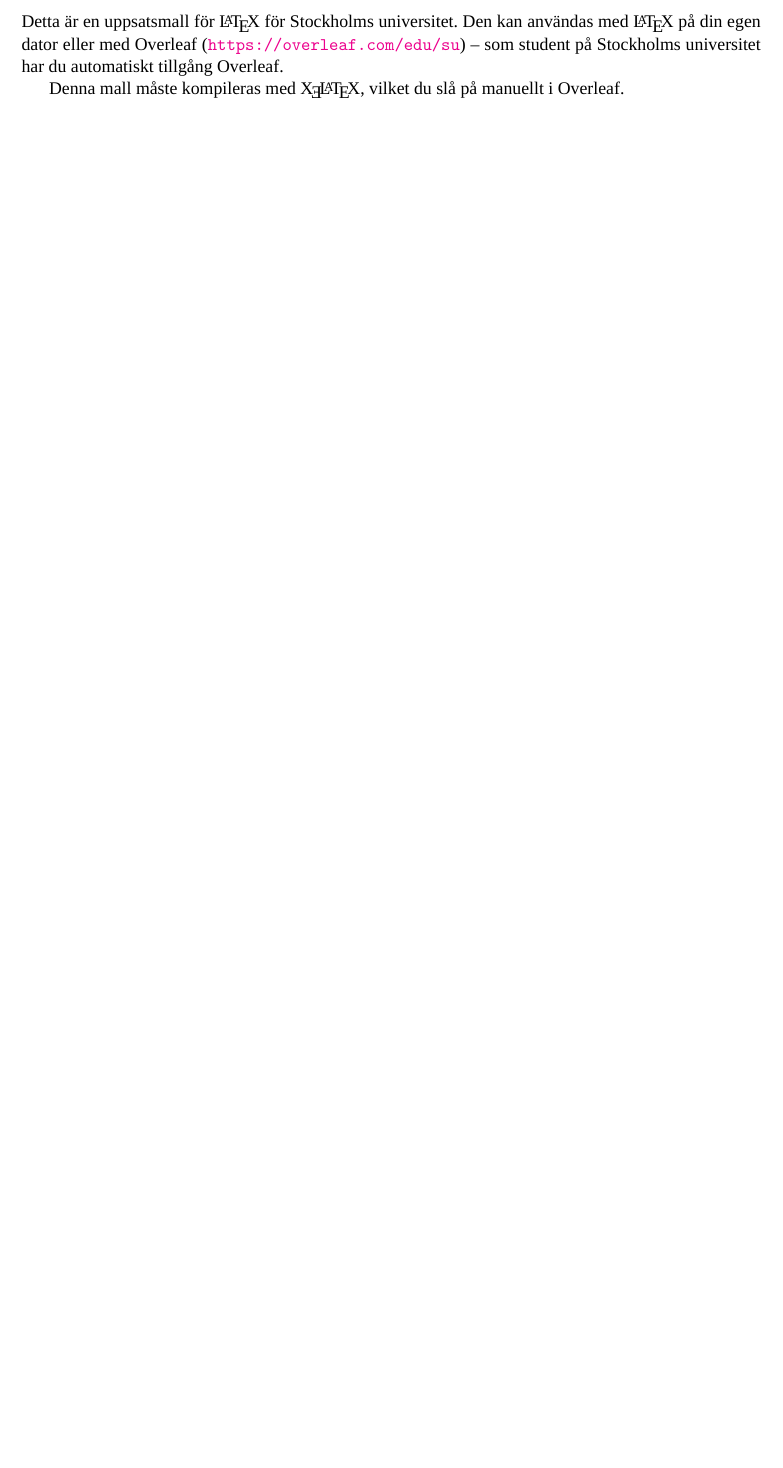
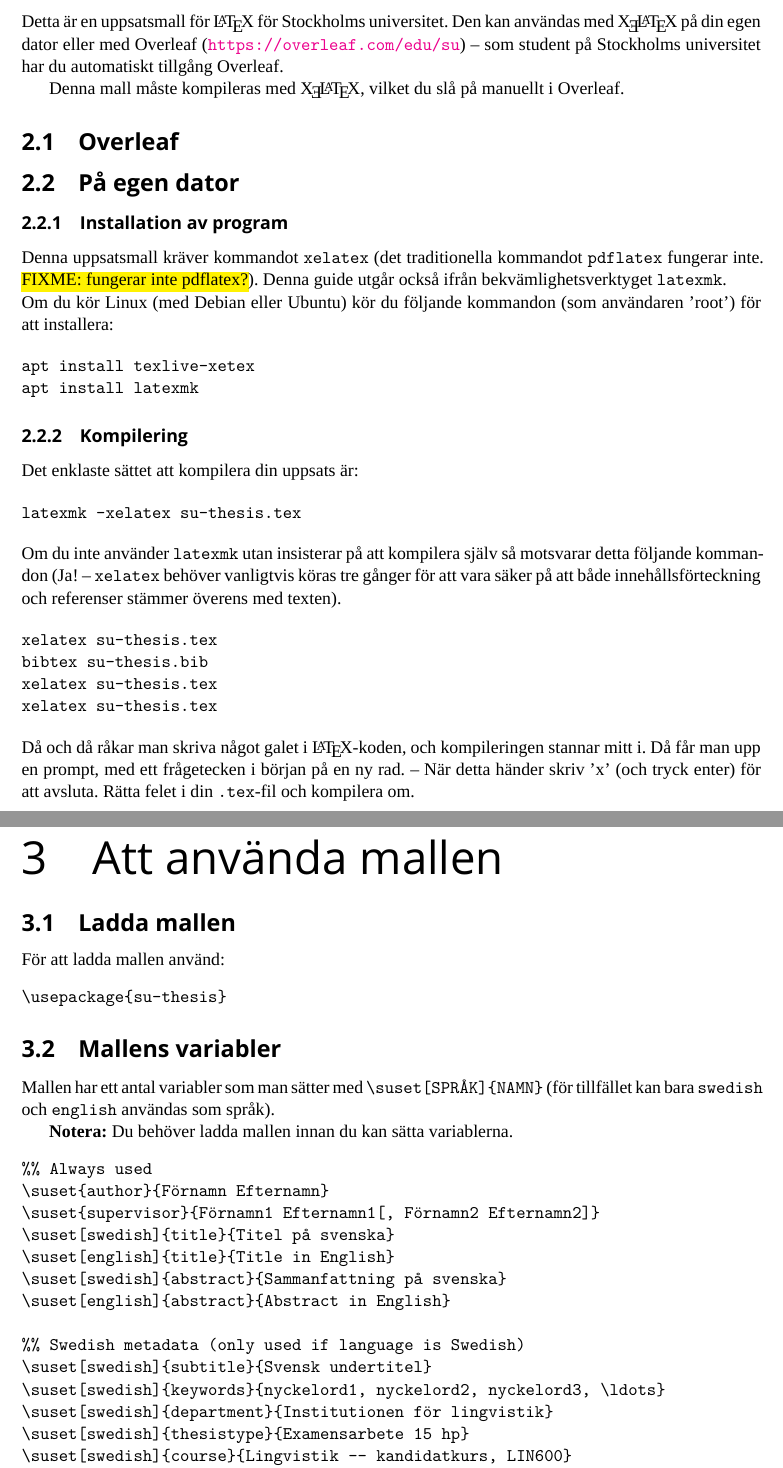
Before and after one commit to zrajm/su-thesis, a LaTeX thesis (su-thesis.tex, which reads su-thesis-2-latex.tex, su-thesis-3-mallen.tex, su-thesis.sty): part of page 4 of 7 before the commit and two parts of pages 4 and 5 of 9 after it, the two joined at a grey line, cut so that both start at the same text, the shorter picture padded with empty space. Compiled offline with XeLaTeX; a missing font is replaced by an installed copy or a similar font.

Commit message:
Expanded usage guide with instructions on LaTeX

```diff
--- /dev/null
+++ b/su-thesis-2-latex.tex
@@ -0,0 +1,60 @@
+%% -*- mode: latex; ispell-dictionary: "svenska" -*-
+
+\section{Att använda {\rmfamily\LaTeX}}
+\label{latex}
+
+Detta är en uppsatsmall för \LaTeX\ för Stockholms universitet. Den kan
+användas med \XeLaTeX\ på din egen dator eller med Overleaf
+(\texttt{\href{https://overleaf.com/edu/su}{https://\linebreak[0]{}overleaf\linebreak[0]{}.com/\linebreak[0]{}edu/\linebreak[0]{}su}})
+-- som student på Stockholms universitet har du automatiskt tillgång Overleaf.
+
+Denna mall måste kompileras med \XeLaTeX, vilket du slå på manuellt i Overleaf.
+
+\subsection{Overleaf}
+
+
+\subsection{På egen dator}
+
+\subsubsection{Installation av program}
+
+Denna uppsatsmall kräver kommandot \texttt{xelatex} (det traditionella
+kommandot \texttt{pdflatex} fungerar inte. \hl{FIXME: fungerar inte
+pdflatex?}). Denna guide utgår också ifrån bekvämlighetsverktyget
+\texttt{latexmk}.
+
+\noindent Om du kör Linux (med Debian eller Ubuntu) kör du följande kommandon (som
+användaren 'root') för att installera:
+
+\begin{verbatim}
+apt install texlive-xetex
+apt install latexmk
+\end{verbatim}
+
+
+\subsubsection{Kompilering}
+
+Det enklaste sättet att kompilera din uppsats är:
+
+\begin{verbatim}
+latexmk -xelatex su-thesis.tex
+\end{verbatim}
+
+\noindent Om du inte använder \texttt{latexmk} utan insisterar på att kompilera
+själv så motsvarar detta följande kommandon (Ja! -- \texttt{xelatex} behöver
+vanligtvis köras tre gånger för att vara säker på att både innehållsförteckning
+och referenser stämmer överens med texten).
+
+\begin{verbatim}
+xelatex su-thesis.tex
+bibtex su-thesis.bib
+xelatex su-thesis.tex
+xelatex su-thesis.tex
+\end{verbatim}
+
+\noindent Då och då råkar man skriva något galet i \LaTeX-koden, och kompileringen
+stannar mitt i. Då får man upp en prompt, med ett frågetecken i början på en ny
+rad. -- När detta händer skriv 'x' (och tryck enter) för att avsluta. Rätta
+felet i din \texttt{.tex}-fil och kompilera om.
+
+
+%% [eof]
--- /dev/null
+++ b/su-thesis-3-mallen.tex
@@ -0,0 +1,51 @@
+%% -*- mode: latex; ispell-dictionary: "svenska" -*-
+
+\section{Att använda mallen}
+\label{mallen}
+
+
+\subsection{Ladda mallen}
+\label{variabler}
+
+För att ladda mallen använd:
+
+\begin{verbatim}
+\usepackage{su-thesis}
+\end{verbatim}
+
+\subsection{Mallens variabler}
+\label{variabler}
+
+Mallen har ett antal variabler som man sätter med \verb|\suset[SPRÅK]{NAMN}|
+(för tillfället kan bara \texttt{swedish} och \texttt{english} användas som
+språk).
+
+\textbf{Notera:} Du behöver ladda mallen innan du kan sätta variablerna.
+
+\begin{verbatim}
+%% Always used
+\suset{author}{Förnamn Efternamn}
+\suset{supervisor}{Förnamn1 Efternamn1[, Förnamn2 Efternamn2]}
+\suset[swedish]{title}{Titel på svenska}
+\suset[english]{title}{Title in English}
+\suset[swedish]{abstract}{Sammanfattning på svenska}
+\suset[english]{abstract}{Abstract in English}
+
+%% Swedish metadata (only used if language is Swedish)
+\suset[swedish]{subtitle}{Svensk undertitel}
+\suset[swedish]{keywords}{nyckelord1, nyckelord2, nyckelord3, \ldots}
+\suset[swedish]{department}{Institutionen för lingvistik}
+\suset[swedish]{thesistype}{Examensarbete 15 hp}
+\suset[swedish]{course}{Lingvistik -- kandidatkurs, LIN600}
+\suset[swedish]{program}{Kandidatprogrammet i lingvistik 180 hp}
+\suset[swedish]{semester}{Vårterminen 2020}
+
+%% English metadata (only used if language is English)
+\suset[english]{subtitle}{English Subtitle}
+\suset[english]{keywords}{keyword1, keyword2, keyword3, \ldots}
+\suset[english]{department}{Department of Linguistics}
+\suset[english]{thesistype}{Bachelor's Thesis 15 ECTS credits}
+\suset[english]{course}{Linguistics -- Bachelor's Course, LIN600}
+\suset[english]{program}{Bachelor's Programme in Linguistics 180 ECTS credits}
+\suset[english]{semester}{Spring semester 2020}
+\end{verbatim}
@@ -0,0 +72,3 @@
+latexmk -xelatex su-thesis.tex -C  % radera alla tempfiler
+latexmk -xelatex su-thesis.tex     % kompilera om
+\end{verbatim}
--- a/su-thesis.sty
+++ b/su-thesis.sty
@@ -329,6 +329,10 @@
   }
 }
 
+\newcommand{\sutableofcontents}{%
+  \tableofcontents%
+}
+
 \newcommand{\sumakebackpage}{%
   {%
     \color{Blue}%
@@ -372,7 +376,7 @@
   \sumakeabstractpage
   \clearpage
 
-  \tableofcontents
+  \sutableofcontents
   \clearpage
 
   \pagenumbering{arabic} % start page numbering
--- a/su-thesis.tex
+++ b/su-thesis.tex
@@ -18,10 +18,10 @@
 %% Always used
 \suset{author}{Zrajm}
 \suset{supervisor}{Ingen}
-\suset[swedish]{title}{Mall för uppsats vid Stockholms universitet}
-\suset[swedish]{subtitle}{För användning med {\rmfamily\LaTeX} och Overleaf}
+\suset[swedish]{title}{Mall för uppsatser vid Stockholms universitet}
+\suset[swedish]{subtitle}{För {\rmfamily\LaTeX} och Overleaf}
 \suset[english]{title}{Thesis Template for Stockholm University}
-\suset[english]{subtitle}{For Use with {\rmfamily\LaTex} and Overleaf}
+\suset[english]{subtitle}{For {\rmfamily\LaTeX} and Overleaf}
 \suset[swedish]{abstract}{Sammanfattning på svenska}
 \suset[english]{abstract}{Abstract in English}
 
```
Also changed, not shown: TODO.txt (+26 -22 lines), su-thesis-2-anvandning.tex (deleted, +0 -13 lines), su-thesis-4-uppsatsstruktur.tex (renamed from su-thesis-3-uppsatsstruktur.tex), su-thesis-3-mallen.tex (41 more changed lines), su-thesis.tex (7 more changed lines).
